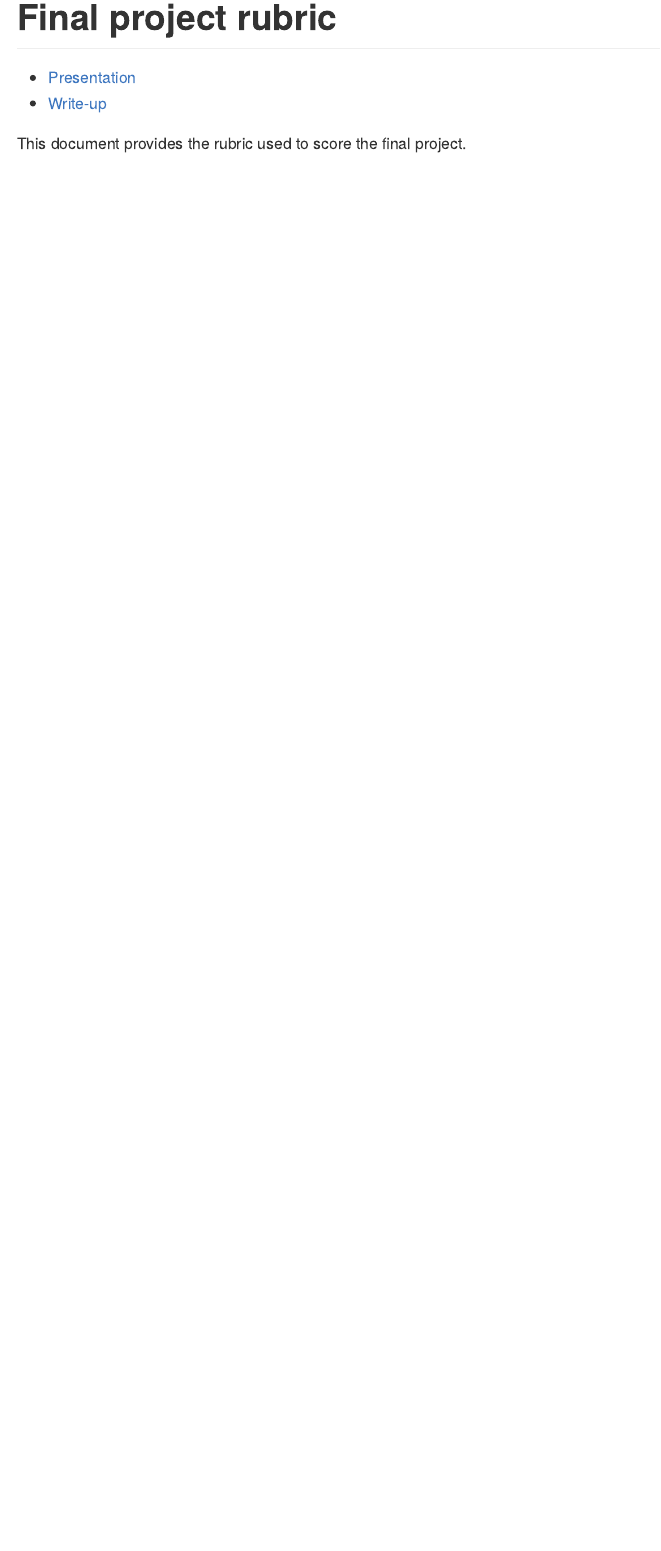
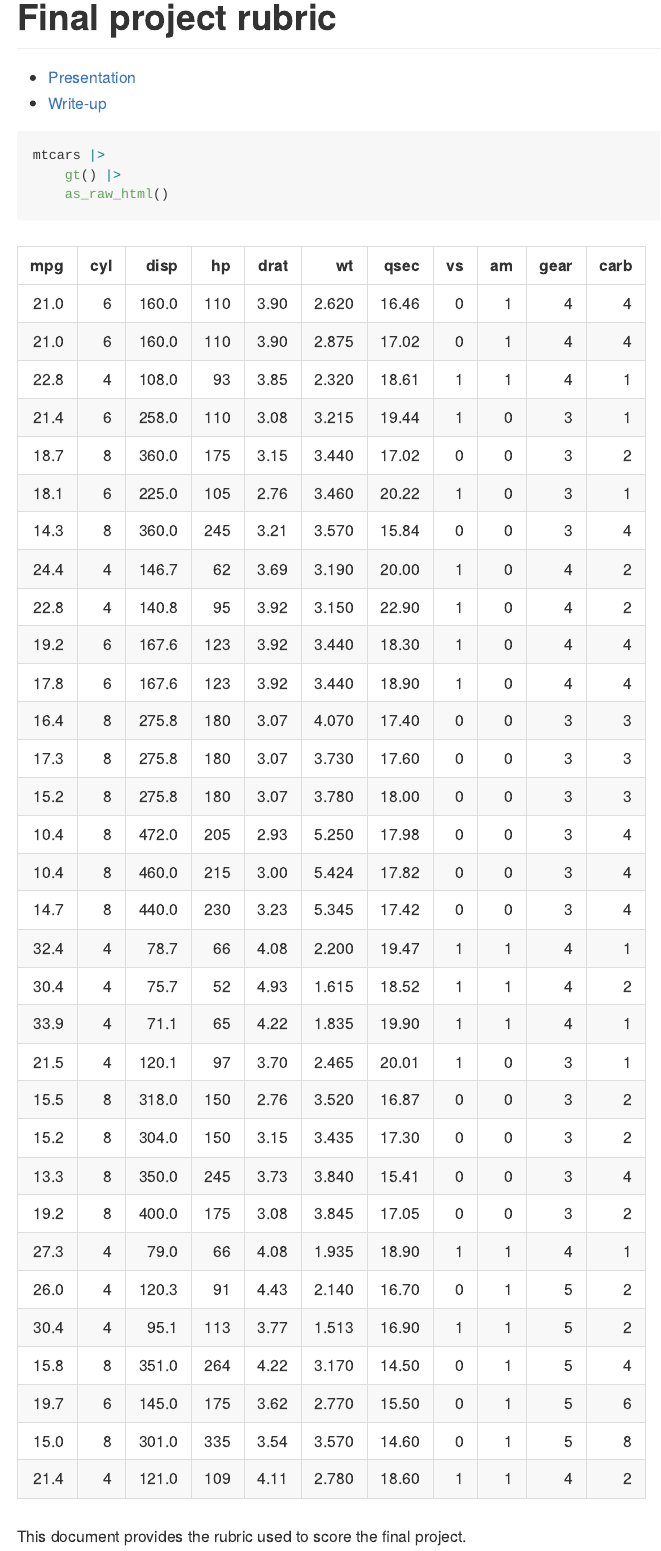
Before and after one commit to wmhall/psych-7p05, a Quarto document (final-project-rubric.qmd): the page in a window 1100 px wide, from its top. The pictures show the output file final-project-rubric.md that the author committed with the source, drawn offline in the style of GitHub.

Commit message:
trying to fix table in final project rubric

````diff
--- a/final-project-rubric.qmd
+++ b/final-project-rubric.qmd
@@ -31,6 +31,15 @@ get_rubric <- function(rubric_table, rubric_text) {
 
 
 ```
+
+
+```{r}
+mtcars |>
+	gt() |>
+	as_raw_html()
+```
+
+
 
 This document provides the rubric used to score the final project.
 
````
Also changed, not shown: final-project-rubric.md.
